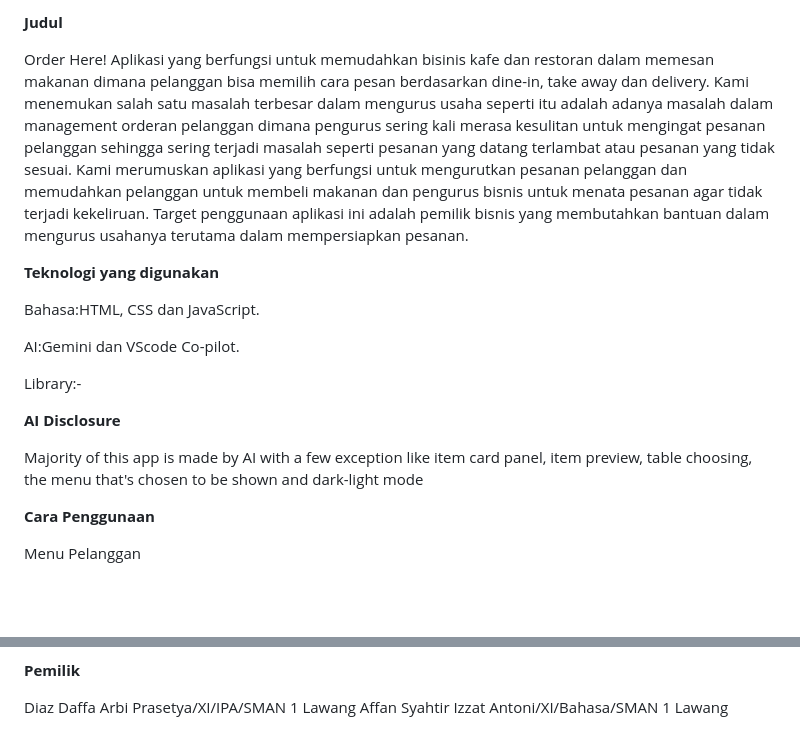
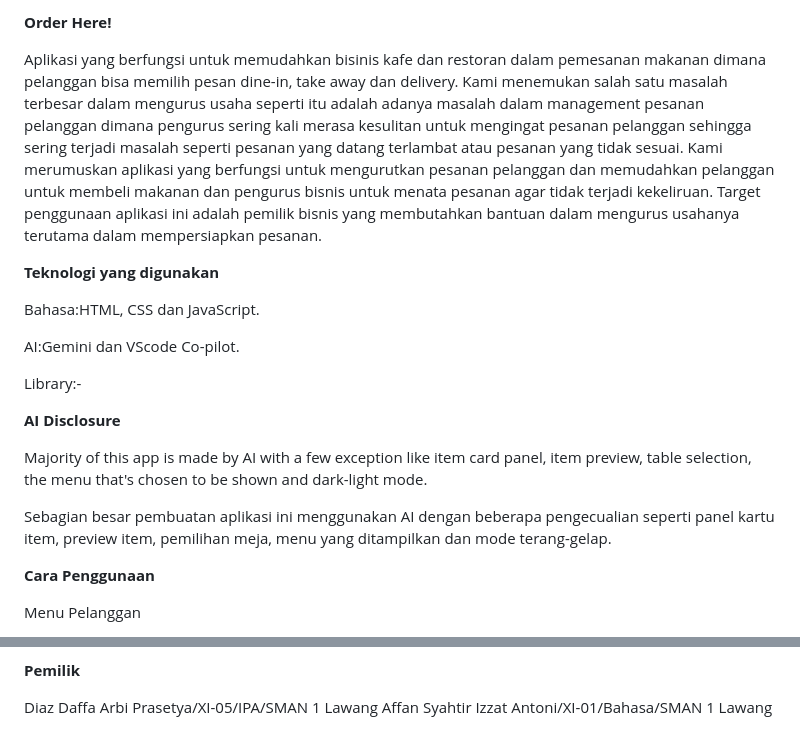
Before and after one commit to ZephyrusZ1/Cafe-Management-Latika-Assignment-, a Markdown page: README.md, 2 parts joined by grey strips. Rendered like a GitHub page; blank space fills up the shorter version.

```diff
--- a/README.md
+++ b/README.md
@@ -1,7 +1,6 @@
-**Judul**
+**Order Here!**
 
-Order Here!
-Aplikasi yang berfungsi untuk memudahkan bisinis kafe dan restoran dalam memesan makanan dimana pelanggan bisa memilih cara pesan berdasarkan dine-in, take away dan delivery. Kami menemukan salah satu masalah terbesar dalam mengurus usaha seperti itu adalah adanya masalah dalam management orderan pelanggan dimana pengurus sering kali merasa kesulitan untuk mengingat pesanan pelanggan sehingga sering terjadi masalah seperti pesanan yang datang terlambat atau pesanan yang tidak sesuai. Kami merumuskan aplikasi yang berfungsi untuk mengurutkan pesanan pelanggan dan memudahkan pelanggan untuk membeli makanan dan pengurus bisnis untuk menata pesanan agar tidak terjadi kekeliruan. Target penggunaan aplikasi ini adalah pemilik bisnis yang membutahkan bantuan dalam mengurus usahanya terutama dalam mempersiapkan pesanan.
+Aplikasi yang berfungsi untuk memudahkan bisinis kafe dan restoran dalam pemesanan makanan dimana pelanggan bisa memilih pesan dine-in, take away dan delivery. Kami menemukan salah satu masalah terbesar dalam mengurus usaha seperti itu adalah adanya masalah dalam management pesanan pelanggan dimana pengurus sering kali merasa kesulitan untuk mengingat pesanan pelanggan sehingga sering terjadi masalah seperti pesanan yang datang terlambat atau pesanan yang tidak sesuai. Kami merumuskan aplikasi yang berfungsi untuk mengurutkan pesanan pelanggan dan memudahkan pelanggan untuk membeli makanan dan pengurus bisnis untuk menata pesanan agar tidak terjadi kekeliruan. Target penggunaan aplikasi ini adalah pemilik bisnis yang membutahkan bantuan dalam mengurus usahanya terutama dalam mempersiapkan pesanan.
 
 **Teknologi yang digunakan**
 
@@ -13,7 +12,9 @@ Library:-
 
 **AI Disclosure**
 
-Majority of this app is made by AI with a few exception like item card panel, item preview, table choosing, the menu that's chosen to be shown and dark-light mode
+Majority of this app is made by AI with a few exception like item card panel, item preview, table selection, the menu that's chosen to be shown and dark-light mode.
+
+Sebagian besar pembuatan aplikasi ini menggunakan AI dengan beberapa pengecualian seperti panel kartu item, preview item, pemilihan meja, menu yang ditampilkan dan mode terang-gelap.
 
 **Cara Penggunaan**
 
@@ -41,5 +42,5 @@ Majukan Status Tiket memindahkan pesanan dari menunggu ke persiapan, lalu ke sia
 
 **Pemilik**
 
-Diaz Daffa Arbi Prasetya/XI/IPA/SMAN 1 Lawang
-Affan Syahtir Izzat Antoni/XI/Bahasa/SMAN 1 Lawang
+Diaz Daffa Arbi Prasetya/XI-05/IPA/SMAN 1 Lawang
+Affan Syahtir Izzat Antoni/XI-01/Bahasa/SMAN 1 Lawang
```
